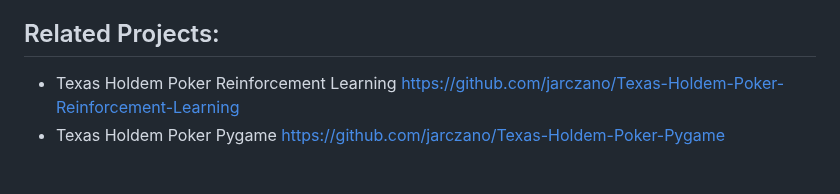
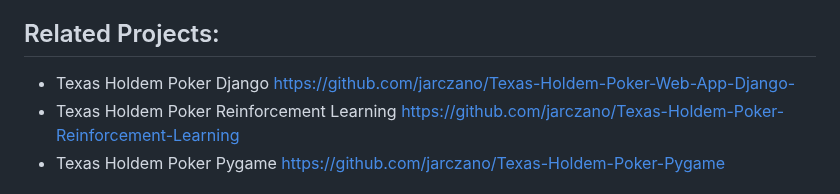
Before and after one commit to jarczano/Texas-Holdem-Poker-Web-App, a Markdown page: README.md, the part around one of its changes. Rendered like a GitHub page.

```diff
--- a/README.md
+++ b/README.md
@@ -62,6 +63,7 @@ The application can be accessed on devices connected to the local network using
 - OpenAI
 
 ## Related Projects:
+- Texas Holdem Poker Django https://github.com/jarczano/Texas-Holdem-Poker-Web-App-Django-
 - Texas Holdem Poker Reinforcement Learning https://github.com/jarczano/Texas-Holdem-Poker-Reinforcement-Learning
 - Texas Holdem Poker Pygame https://github.com/jarczano/Texas-Holdem-Poker-Pygame
 
```
Also changed, not shown: other parts of README.md (+1 -0 lines).
